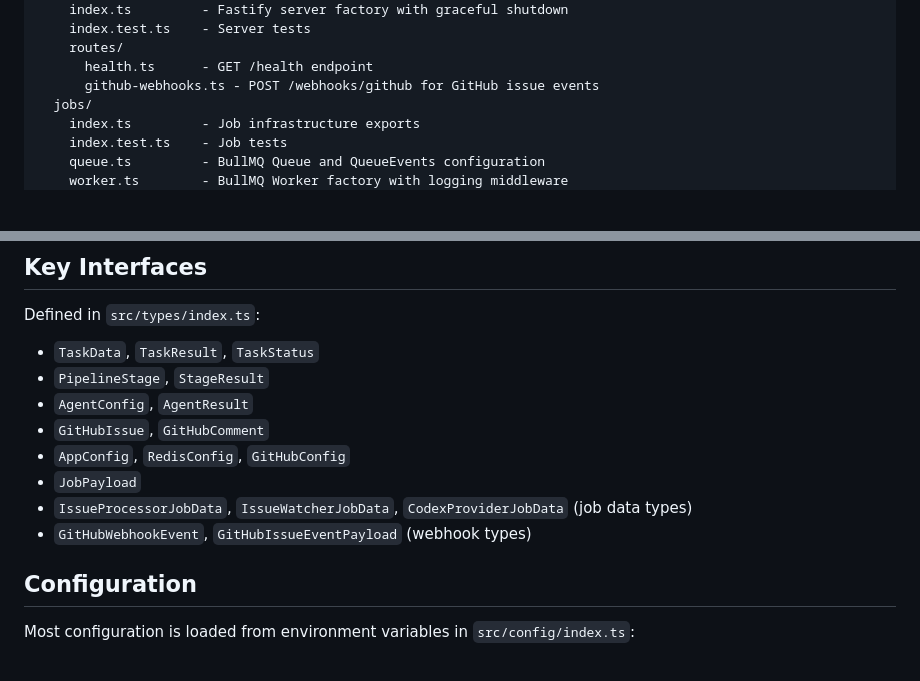
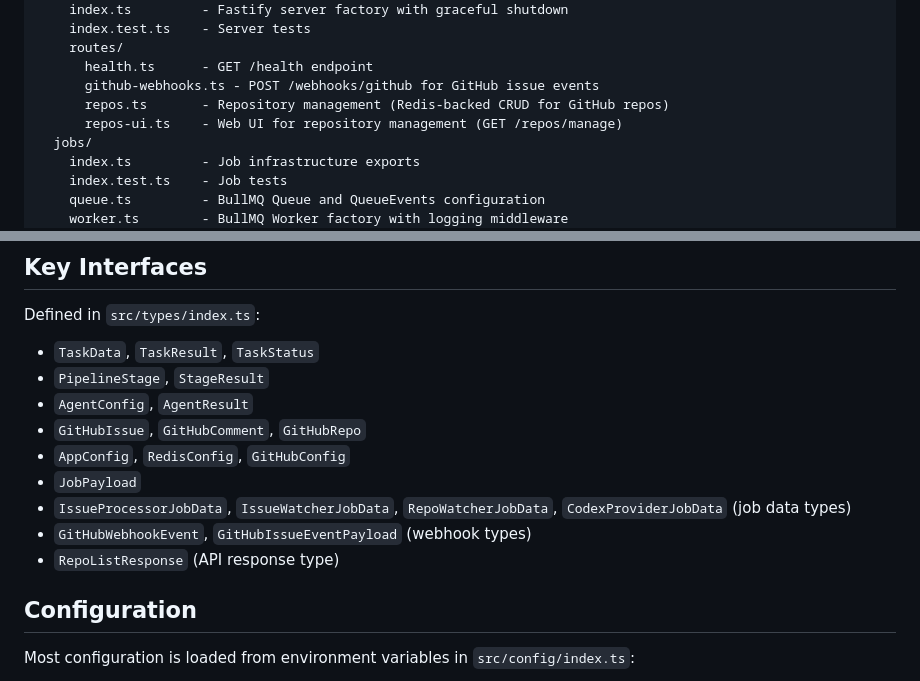
Before and after one commit to podlodka-ai-club/blast-furnace, a Markdown page: CLAUDE.md, 2 parts joined by grey strips. GitHub-like rendering; blank space fills up the shorter version.

Commit message:
docs: update CLAUDE.md with new repo polling UI patterns
Co-Authored-By: Claude Opus 4.6 <noreply@anthropic.com>

```diff
--- a/CLAUDE.md
+++ b/CLAUDE.md
@@ -32,6 +32,8 @@ src/
     routes/
       health.ts      - GET /health endpoint
       github-webhooks.ts - POST /webhooks/github for GitHub issue events
+      repos.ts       - Repository management (Redis-backed CRUD for GitHub repos)
+      repos-ui.ts    - Web UI for repository management (GET /repos/manage)
   jobs/
     index.ts         - Job infrastructure exports
     index.test.ts    - Job tests
@@ -56,11 +58,12 @@ Defined in `src/types/index.ts`:
 - `TaskData`, `TaskResult`, `TaskStatus`
 - `PipelineStage`, `StageResult`
 - `AgentConfig`, `AgentResult`
-- `GitHubIssue`, `GitHubComment`
+- `GitHubIssue`, `GitHubComment`, `GitHubRepo`
 - `AppConfig`, `RedisConfig`, `GitHubConfig`
 - `JobPayload`
-- `IssueProcessorJobData`, `IssueWatcherJobData`, `CodexProviderJobData` (job data types)
+- `IssueProcessorJobData`, `IssueWatcherJobData`, `RepoWatcherJobData`, `CodexProviderJobData` (job data types)
 - `GitHubWebhookEvent`, `GitHubIssueEventPayload` (webhook types)
+- `RepoListResponse` (API response type)
 
 ## Configuration
 
```
Also changed, not shown: 1 other file.
